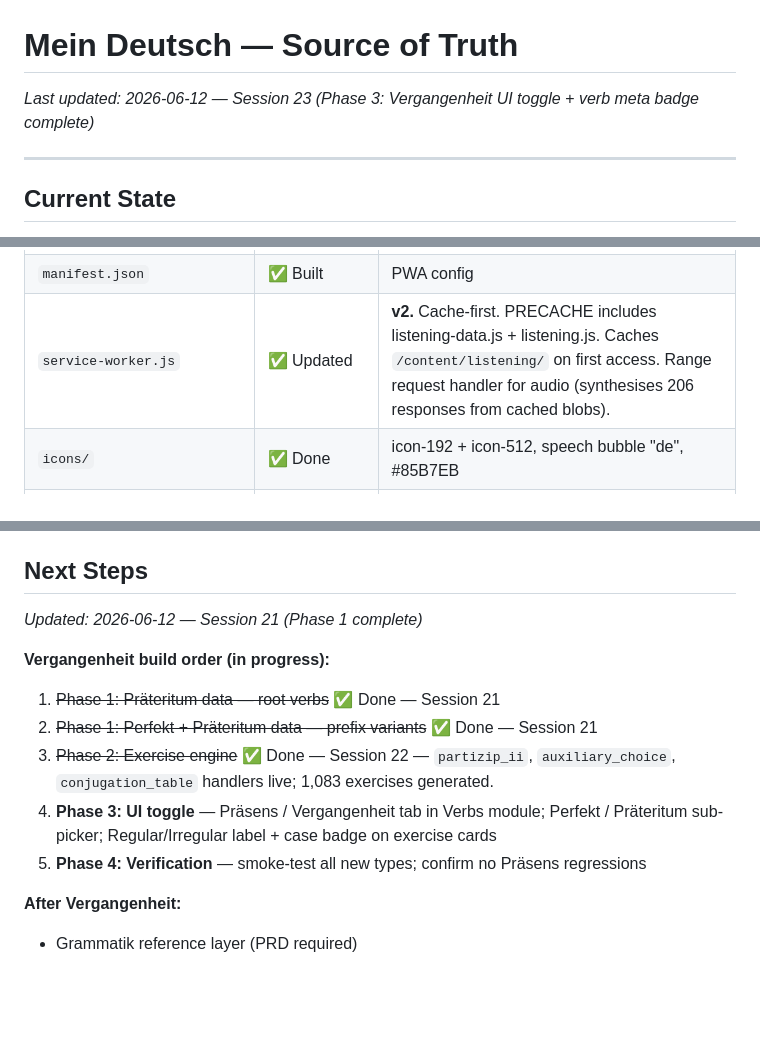
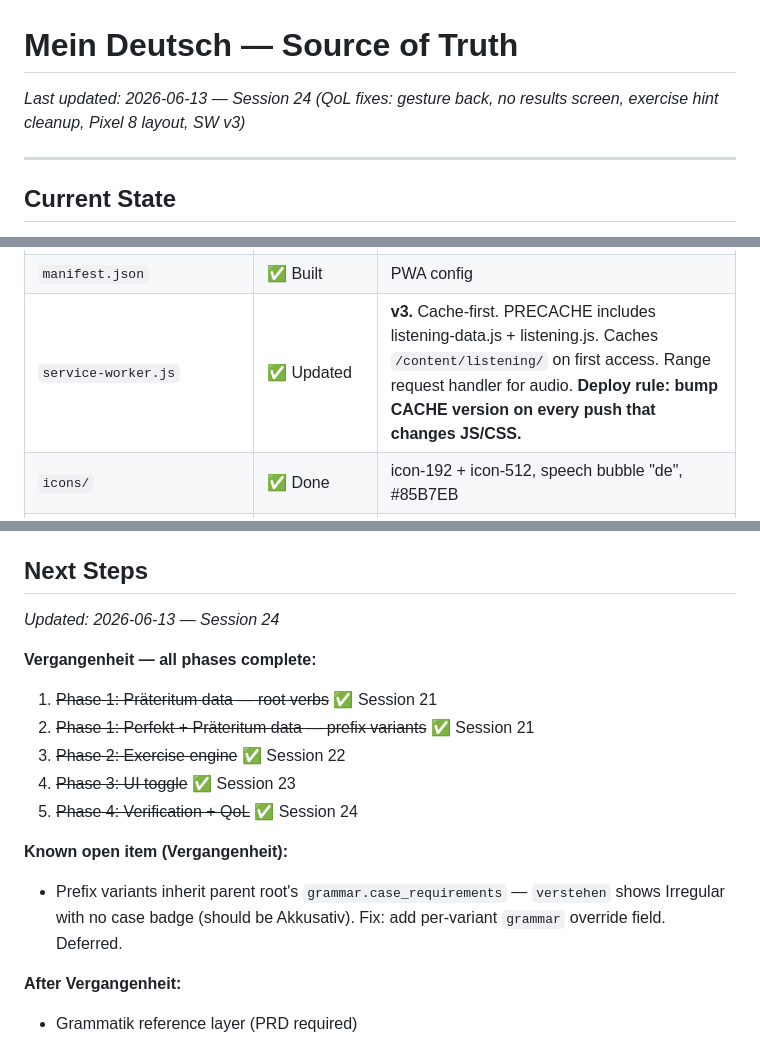
Before and after one commit to RsPerotti/mein_deutsch, a Markdown page: SOURCE_OF_TRUTH.md, 3 parts joined by grey strips. Rendered like a GitHub page; blank space fills up the shorter version.

```diff
--- a/SOURCE_OF_TRUTH.md
+++ b/SOURCE_OF_TRUTH.md
@@ -1,5 +1,5 @@
 # Mein Deutsch — Source of Truth
-*Last updated: 2026-06-12 — Session 23 (Phase 3: Vergangenheit UI toggle + verb meta badge complete)*
+*Last updated: 2026-06-13 — Session 24 (QoL fixes: gesture back, no results screen, exercise hint cleanup, Pixel 8 layout, SW v3)*
 
 ---
 
@@ -29,7 +29,7 @@
 | `data/verbs.json` | ✅ **91 root verbs** | Audit complete. 23 moves/removes, 14 new bases added. |
 | `data/exercises/exercises-verbs.json` | ✅ **2,075 exercises** | 992 Präsens exercises + 1,083 new Vergangenheit (248 partizip_ii + 248 auxiliary_choice + 587 conjugation_table). All new exercises have `tense` field. |
 | `manifest.json` | ✅ Built | PWA config |
-| `service-worker.js` | ✅ Updated | **v2.** Cache-first. PRECACHE includes listening-data.js + listening.js. Caches `/content/listening/` on first access. Range request handler for audio (synthesises 206 responses from cached blobs). |
+| `service-worker.js` | ✅ Updated | **v3.** Cache-first. PRECACHE includes listening-data.js + listening.js. Caches `/content/listening/` on first access. Range request handler for audio. **Deploy rule: bump CACHE version on every push that changes JS/CSS.** |
 | `icons/` | ✅ Done | icon-192 + icon-512, speech bubble "de", #85B7EB |
 | `data/nouns.json` | ✅ **175 nouns** | A1–B2. 97 roots + 78 variations. `section` + `formation` fields. |
 | `data/exercises/exercises-nouns.json` | ✅ **525 exercises** | 175 × 3 (fill_blank ×2 + translate_word ×1) |
@@ -99,14 +100,17 @@
 
 ## Next Steps
 
-*Updated: 2026-06-12 — Session 21 (Phase 1 complete)*
+*Updated: 2026-06-13 — Session 24*
 
-**Vergangenheit build order (in progress):**
-1. ~~Phase 1: Präteritum data — root verbs~~ ✅ Done — Session 21
-2. ~~Phase 1: Perfekt + Präteritum data — prefix variants~~ ✅ Done — Session 21
-3. ~~Phase 2: Exercise engine~~ ✅ Done — Session 22 — `partizip_ii`, `auxiliary_choice`, `conjugation_table` handlers live; 1,083 exercises generated.
-4. **Phase 3: UI toggle** — Präsens / Vergangenheit tab in Verbs module; Perfekt / Präteritum sub-picker; Regular/Irregular label + case badge on exercise cards
-5. **Phase 4: Verification** — smoke-test all new types; confirm no Präsens regressions
+**Vergangenheit — all phases complete:**
+1. ~~Phase 1: Präteritum data — root verbs~~ ✅ Session 21
+2. ~~Phase 1: Perfekt + Präteritum data — prefix variants~~ ✅ Session 21
+3. ~~Phase 2: Exercise engine~~ ✅ Session 22
+4. ~~Phase 3: UI toggle~~ ✅ Session 23
+5. ~~Phase 4: Verification + QoL~~ ✅ Session 24
+
+**Known open item (Vergangenheit):**
+- Prefix variants inherit parent root's `grammar.case_requirements` — `verstehen` shows Irregular with no case badge (should be Akkusativ). Fix: add per-variant `grammar` override field. Deferred.
 
 **After Vergangenheit:**
 - Grammatik reference layer (PRD required)
```
Also changed, not shown: other parts of SOURCE_OF_TRUTH.md (+4 -3 lines), DAY_LOG.md (+39 -0 lines).
